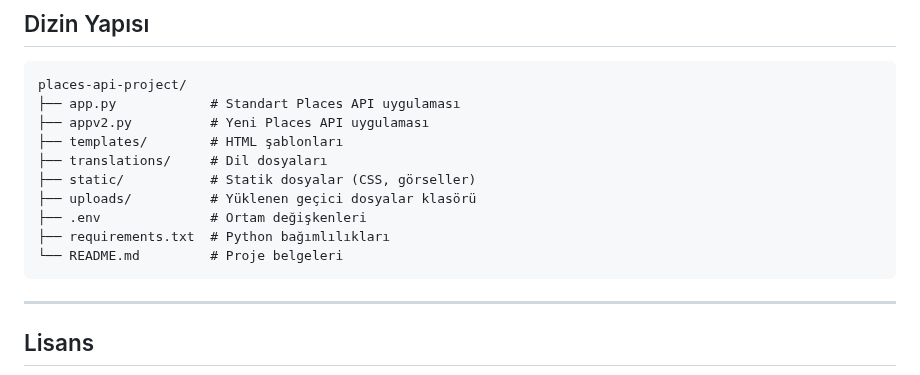
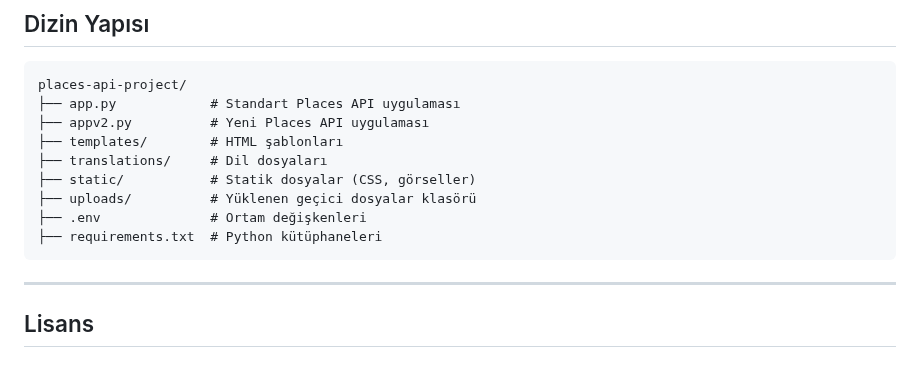
Before and after one commit to Turkalypse/konumify, a Markdown page: README.md, the part around the change. Drawn GitHub-style.

````diff
--- a/README.md
+++ b/README.md
@@ -106,8 +106,7 @@ places-api-project/
 ├── static/           # Statik dosyalar (CSS, görseller)
 ├── uploads/          # Yüklenen geçici dosyalar klasörü
 ├── .env              # Ortam değişkenleri
-├── requirements.txt  # Python bağımlılıkları
-└── README.md         # Proje belgeleri
+├── requirements.txt  # Python kütüphaneleri
 ```
 
 ---
````
